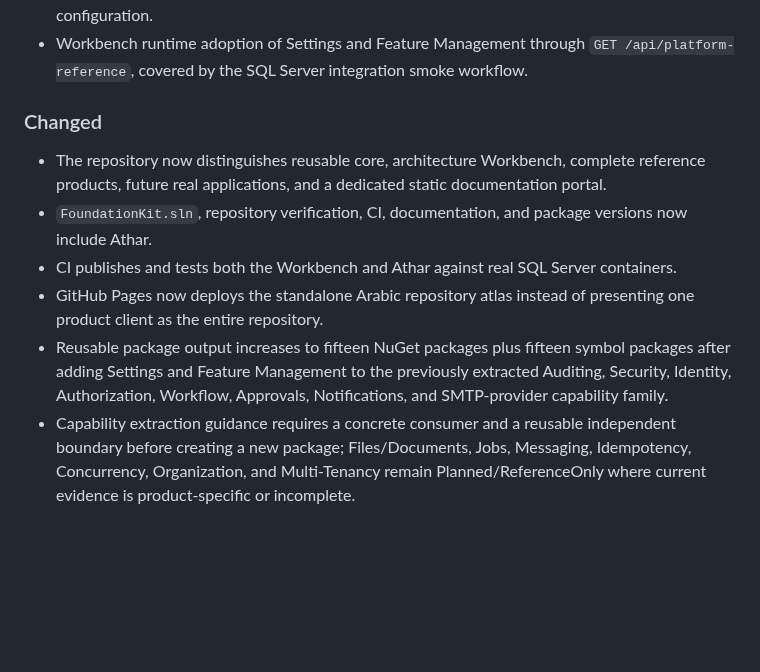
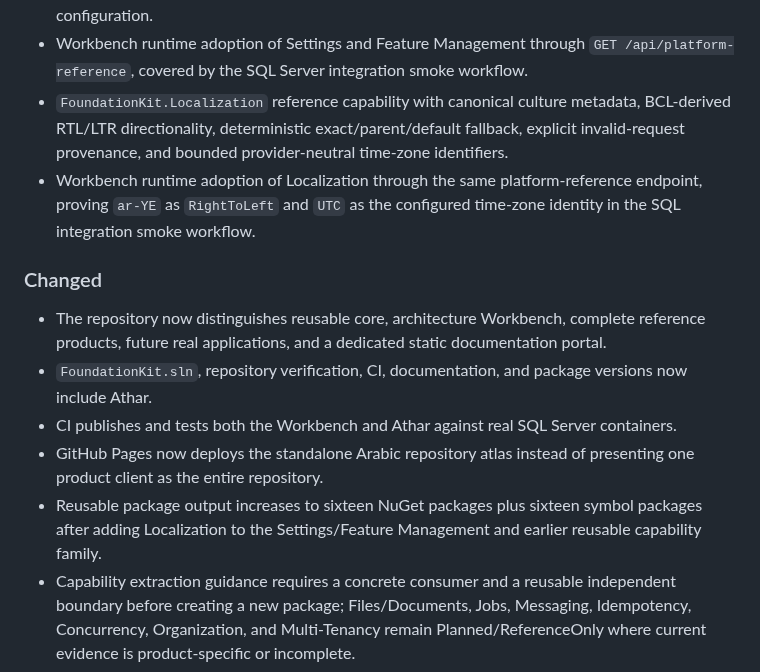
Before and after one commit to a2sn2/entertainment-api-docs, a Markdown page: CHANGELOG.md, the part around the change. Rendered like a GitHub page; blank space fills up the shorter version.

Commit message:
Record Localization extraction

```diff
--- a/CHANGELOG.md
+++ b/CHANGELOG.md
@@ -45,6 +45,8 @@ All notable repository and package changes are documented here.
 - `FoundationKit.Settings` reference capability with bounded keys/values, caller-defined opaque scopes, deterministic most-specific-first resolution, deterministic source precedence, and an in-memory reference source that rejects duplicate addresses.
 - `FoundationKit.FeatureManagement` reference capability with bounded feature IDs, settings-backed Boolean enablement, explicit defaults, and fail-closed handling for invalid explicit configuration.
 - Workbench runtime adoption of Settings and Feature Management through `GET /api/platform-reference`, covered by the SQL Server integration smoke workflow.
+- `FoundationKit.Localization` reference capability with canonical culture metadata, BCL-derived RTL/LTR directionality, deterministic exact/parent/default fallback, explicit invalid-request provenance, and bounded provider-neutral time-zone identifiers.
+- Workbench runtime adoption of Localization through the same platform-reference endpoint, proving `ar-YE` as `RightToLeft` and `UTC` as the configured time-zone identity in the SQL integration smoke workflow.
 
 ### Changed
 
@@ -52,7 +54,7 @@ All notable repository and package changes are documented here.
 - `FoundationKit.sln`, repository verification, CI, documentation, and package versions now include Athar.
 - CI publishes and tests both the Workbench and Athar against real SQL Server containers.
 - GitHub Pages now deploys the standalone Arabic repository atlas instead of presenting one product client as the entire repository.
-- Reusable package output increases to fifteen NuGet packages plus fifteen symbol packages after adding Settings and Feature Management to the previously extracted Auditing, Security, Identity, Authorization, Workflow, Approvals, Notifications, and SMTP-provider capability family.
+- Reusable package output increases to sixteen NuGet packages plus sixteen symbol packages after adding Localization to the Settings/Feature Management and earlier reusable capability family.
 - Capability extraction guidance requires a concrete consumer and a reusable independent boundary before creating a new package; Files/Documents, Jobs, Messaging, Idempotency, Concurrency, Organization, and Multi-Tenancy remain Planned/ReferenceOnly where current evidence is product-specific or incomplete.
 
 ## [0.1.0] - 2026-08-06
```
